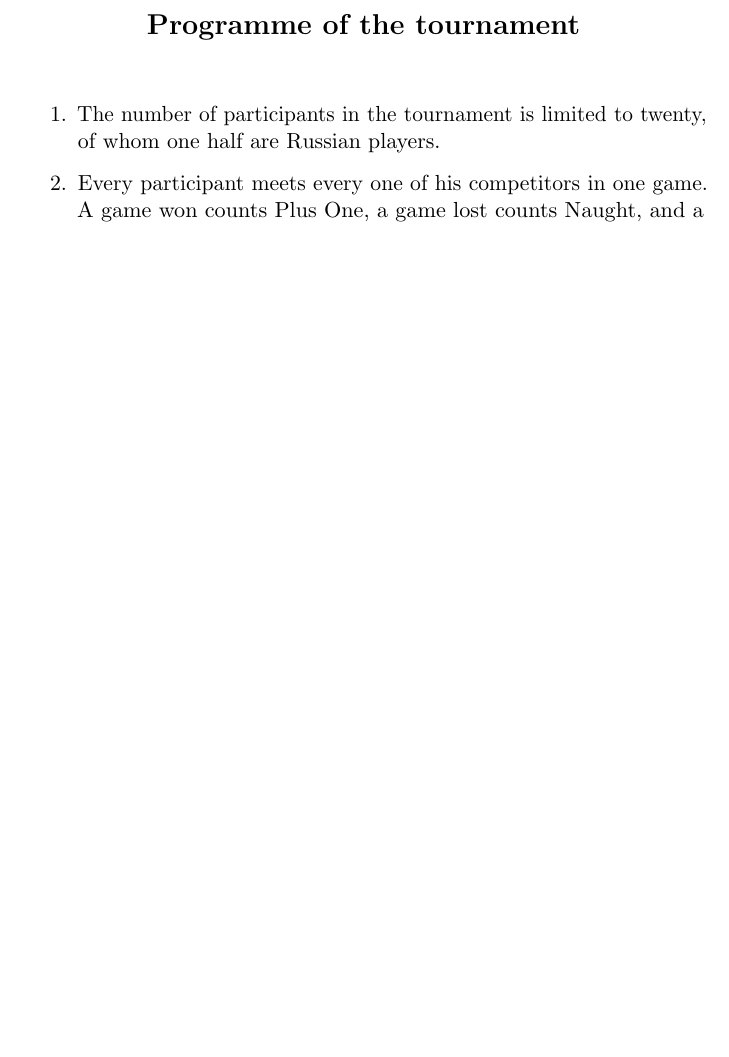
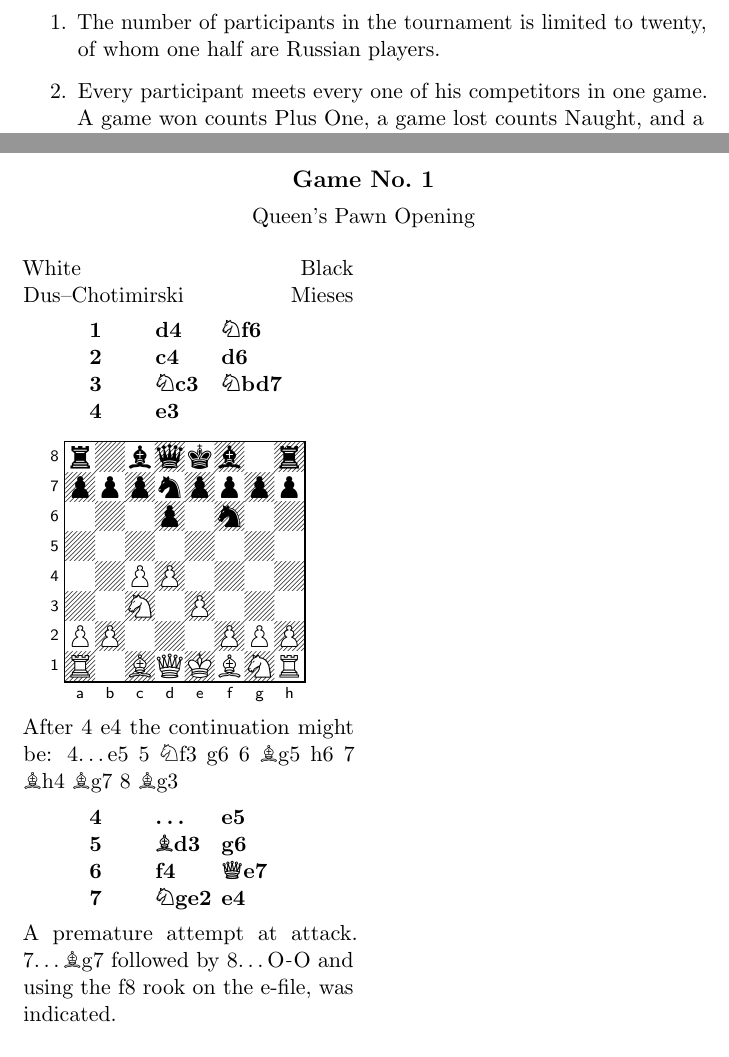
Before and after one commit to dmitriabramov/st_petersburg_1909, a LaTeX book (main.tex, which reads c5_games.tex): part of page 5 of 14 before the commit and two parts of pages 5 and 15 of 15 after it, the two joined at a grey line, cut at the place of the change, the shorter picture padded with empty space. Compiled offline with pdfLaTeX.

Commit message:
Started working on g1

```diff
--- /dev/null
+++ b/c5_games.tex
@@ -0,0 +1,27 @@
+\chapter{Games of the tournament}
+
+\section{Game No.~1}
+\begin{center}
+Queen's Pawn Opening \\
+\end{center}
+\begin{multicols*}{2}
+\noindent White \hfill Black \\
+\noindent Dus--Chotimirski \hfill Mieses
+
+\newgame
+
+\noindent\mainline[style=styleC,level=1]{1. d4 Nf6 2. c4 d6 3. Nc3 Nbd7 4. e3}
+\begin{center}
+\vspace{-0.5cm}
+\chessboard[smallboard,showmover=false]
+\vspace{-0.1cm}
+\end{center}
+
+\noindent
+After \variation[invar]{4. e4} the continuation might be: \variation{4... e5 5. Nf3 g6 6. Bg5 h6 7. Bh4 Bg7 8. Bg3 }
+
+\noindent\mainline[outvar]{4... e5 5. Bd3 g6 6. f4 Qe7 7. Nge2 e4}
+
+\noindent
+A premature attempt at attack. \variation[invar]{7...Bg7} followed by \variation{8...O-O} and using the f8 rook on the e-file, was indicated.
+\end{multicols*}
```
Also changed, not shown: main.tex (+2 -0 lines), main.pdf.
